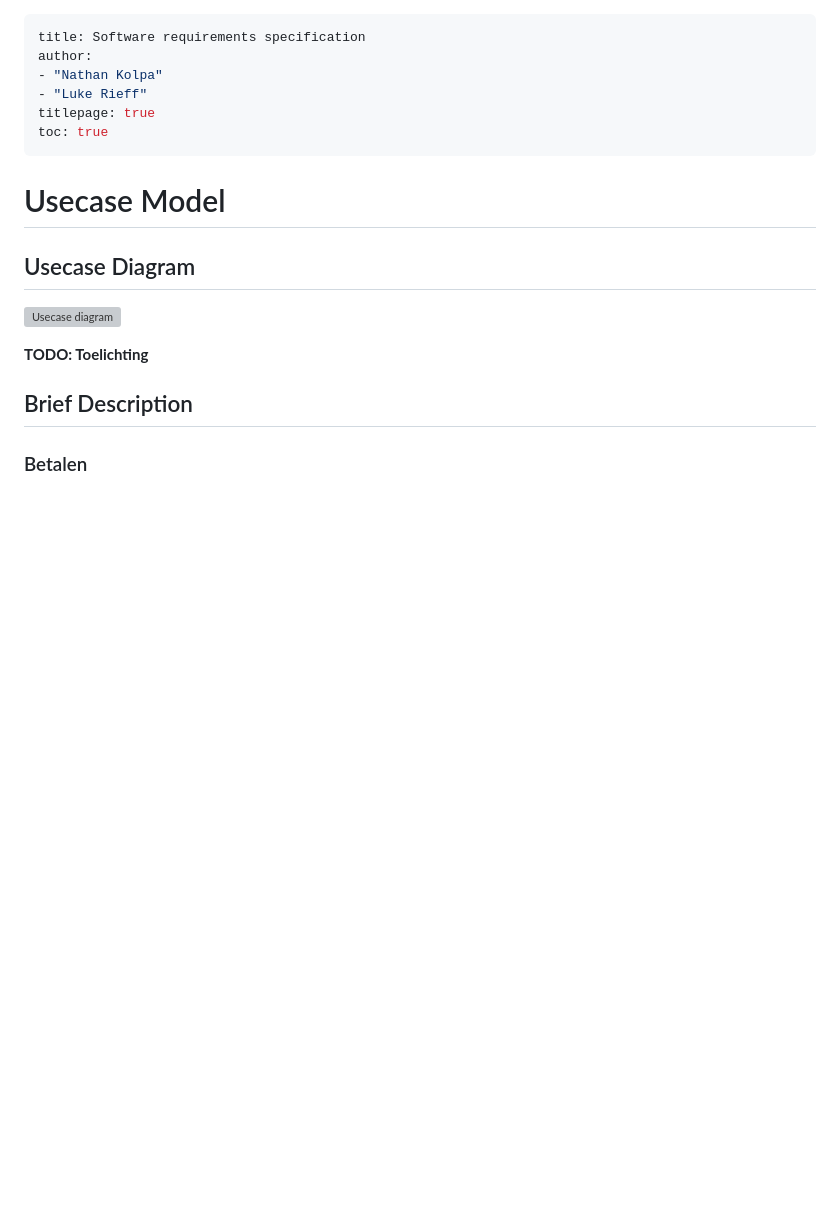
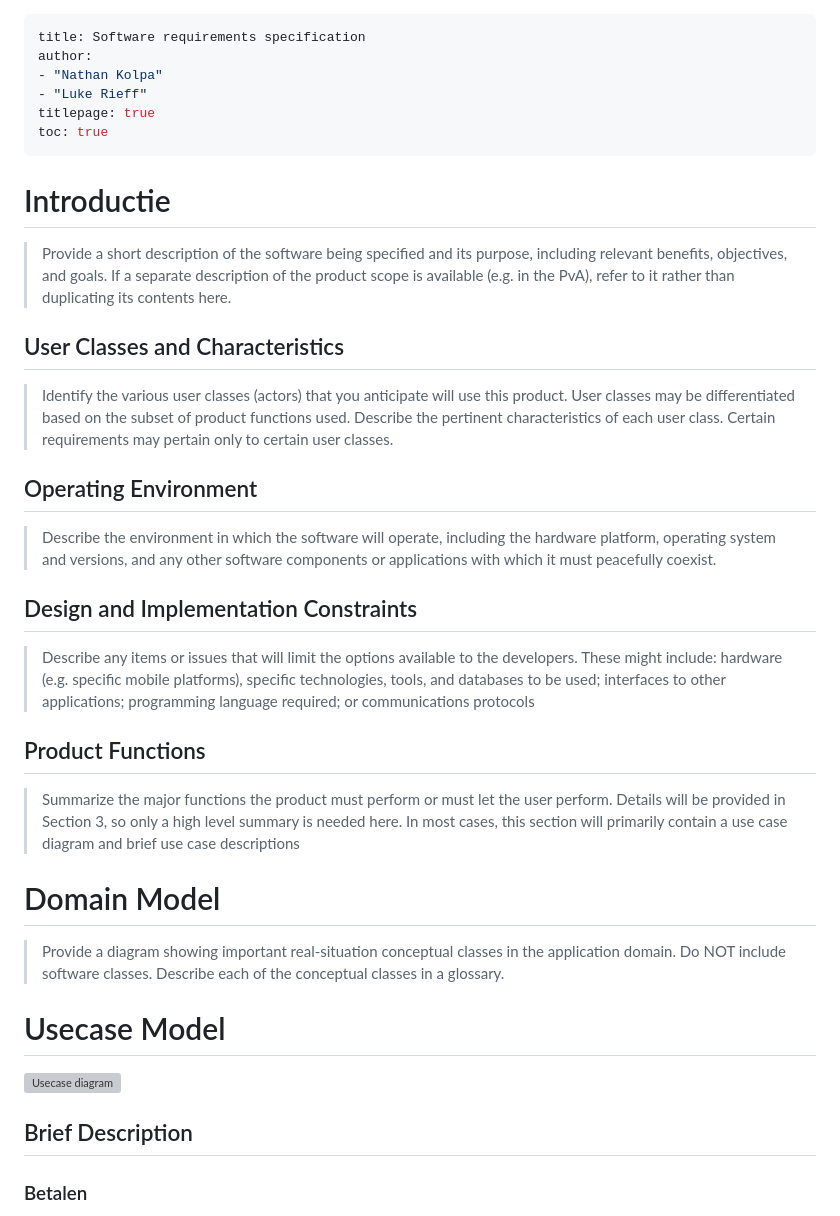
Before and after one commit to skywa04885/redcars, a Markdown page: srs.md, the part around the change. GitHub-like rendering; blank space fills up the shorter version; grey boxes are pictures that could not be loaded.

Commit message:
Incorparate the SRS template

```diff
--- a/srs.md
+++ b/srs.md
@@ -7,13 +7,33 @@ titlepage: true
 toc: true
 ---
 
+# Introductie
+
+> Provide a short description of the software being specified and its purpose, including relevant benefits, objectives, and goals. If a separate description of the product scope is available (e.g. in the PvA), refer to it rather than duplicating its contents here.
+
+## User Classes and Characteristics
+
+> Identify the various user classes (actors) that you anticipate will use this product. User classes may be differentiated based on the subset of product functions used. Describe the pertinent characteristics of each user class. Certain requirements may pertain only to certain user classes.
+
+## Operating Environment
+
+> Describe the environment in which the software will operate, including the hardware platform, operating system and versions, and any other software components or applications with which it must peacefully coexist.
+
+## Design and Implementation Constraints
+
+> Describe any items or issues that will limit the options available to the developers. These might include: hardware (e.g. specific mobile platforms), specific technologies, tools, and databases to be used; interfaces to other applications; programming language required; or communications protocols
+
+## Product Functions
+
+> Summarize the major functions the product must perform or must let the user perform. Details will be provided in Section 3, so only a high level summary is needed here. In most cases, this section will primarily contain a use case diagram and brief use case descriptions
+
+# Domain Model
+
+> Provide a diagram showing important real-situation conceptual classes in the application domain. Do NOT include software classes. Describe each of the conceptual classes in a glossary.
+
 # Usecase Model
 
-## Usecase Diagram
-
 ![Usecase diagram](diagrams/usecase.svg)
-
-**TODO: Toelichting**
 
 ## Brief Description
 
```
